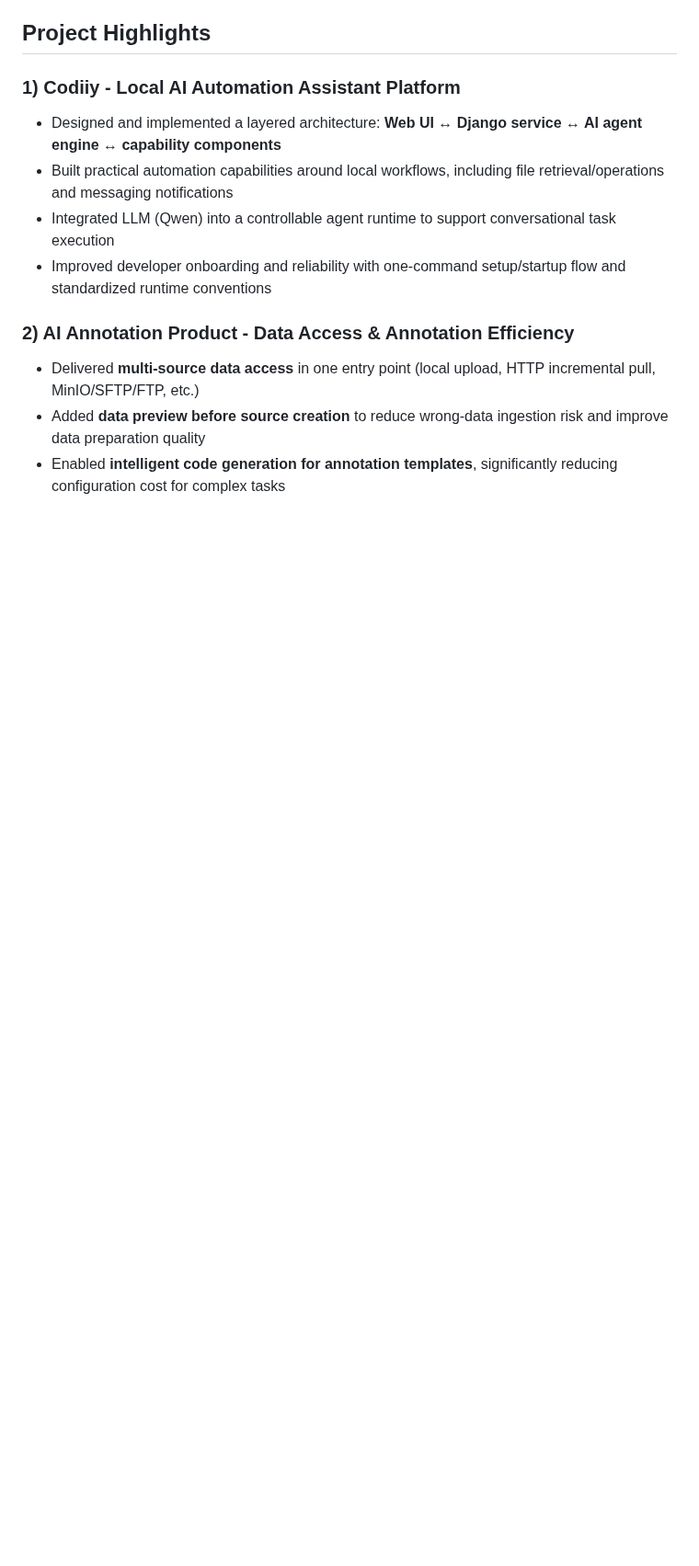
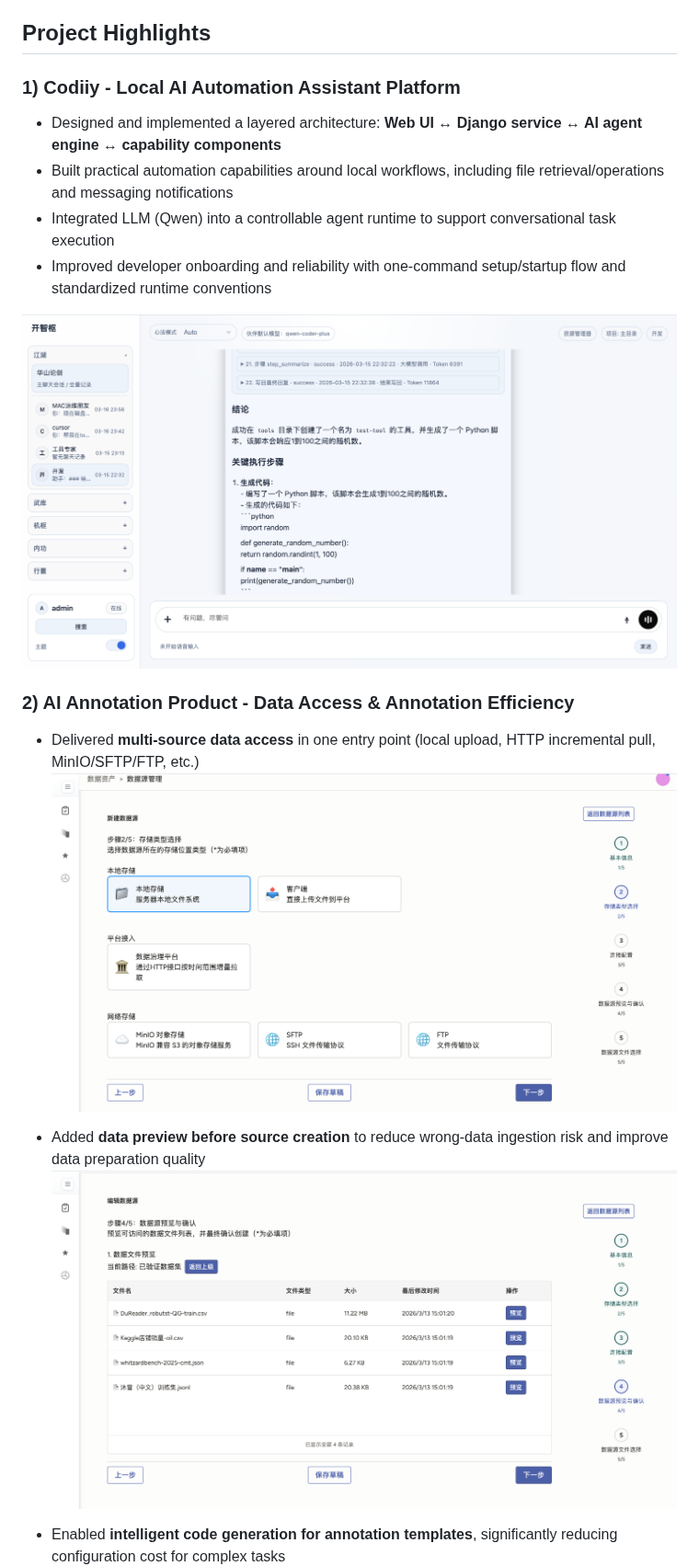
Before and after one commit to yinshunyao/yinshunyao, a Markdown page: README.md, the part around one of its changes. Shown at 92% size. GitHub-like rendering; pictures changed too: 01 数据接入方式.png (added), 02 数据预览.png (added), main.png (added); blank space fills up the shorter version.

Commit message:
根据产品开发更新

```diff
--- a/README.md
+++ b/README.md
@@ -23,8 +23,14 @@ I focus on turning complex AI workflows into stable, usable products with clear
 - Integrated LLM (Qwen) into a controllable agent runtime to support conversational task execution
 - Improved developer onboarding and reliability with one-command setup/startup flow and standardized runtime conventions
 
+![Codiiy Platform](./main.png)
+
 ### 2) AI Annotation Product - Data Access & Annotation Efficiency
 
 - Delivered **multi-source data access** in one entry point (local upload, HTTP incremental pull, MinIO/SFTP/FTP, etc.)
+![Multi-source Data Access](./01%20%E6%95%B0%E6%8D%AE%E6%8E%A5%E5%85%A5%E6%96%B9%E5%BC%8F.png)
+
 - Added **data preview before source creation** to reduce wrong-data ingestion risk and improve data preparation quality
+![Data Preview Before Creation](./02%20%E6%95%B0%E6%8D%AE%E9%A2%84%E8%A7%88.png)
+
 - Enabled **intelligent code generation for annotation templates**, significantly reducing configuration cost for complex tasks
```
Also changed, not shown: other parts of README.md (+3 -0 lines), 03 标注模板代码智能生成.png (added), 04 3D标注.png (added).
